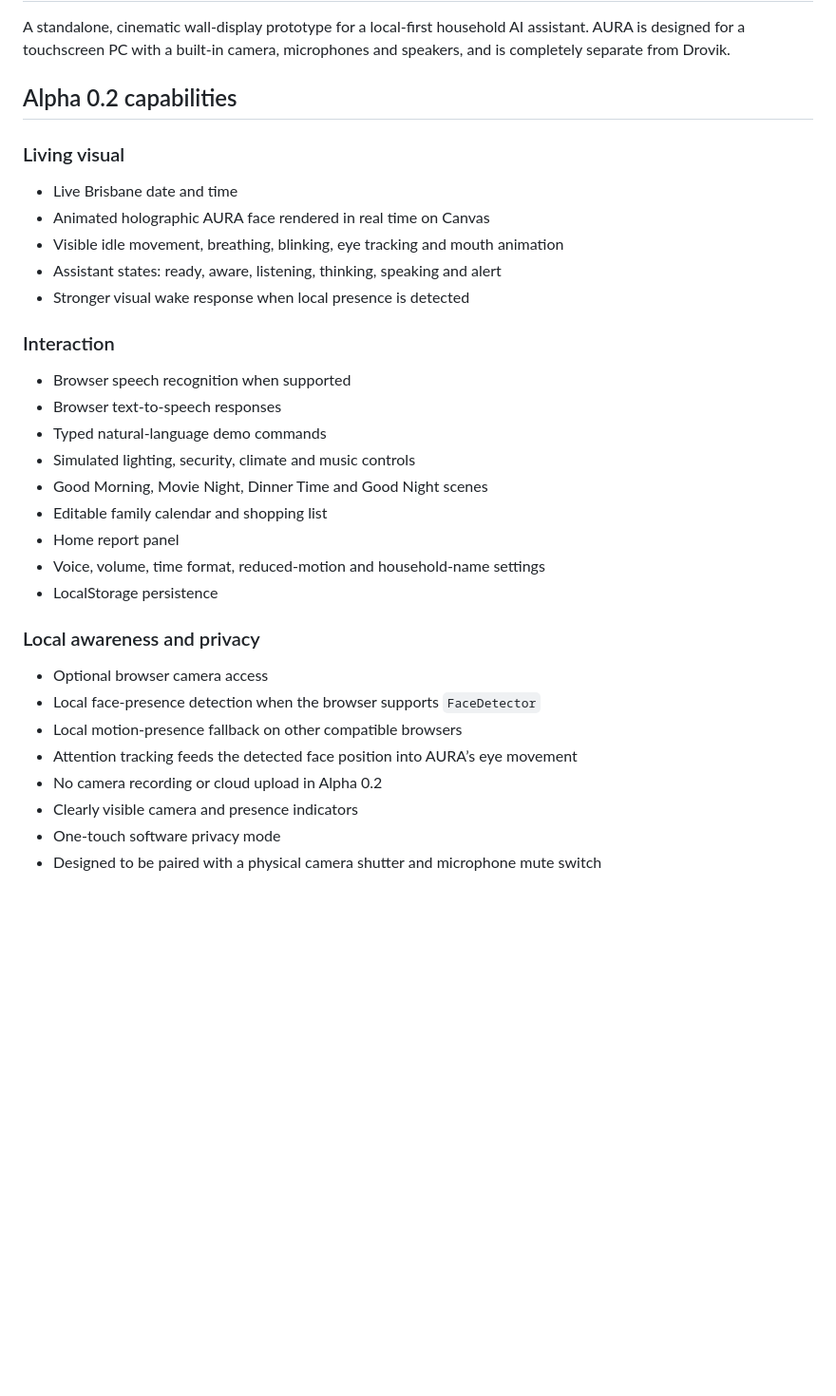
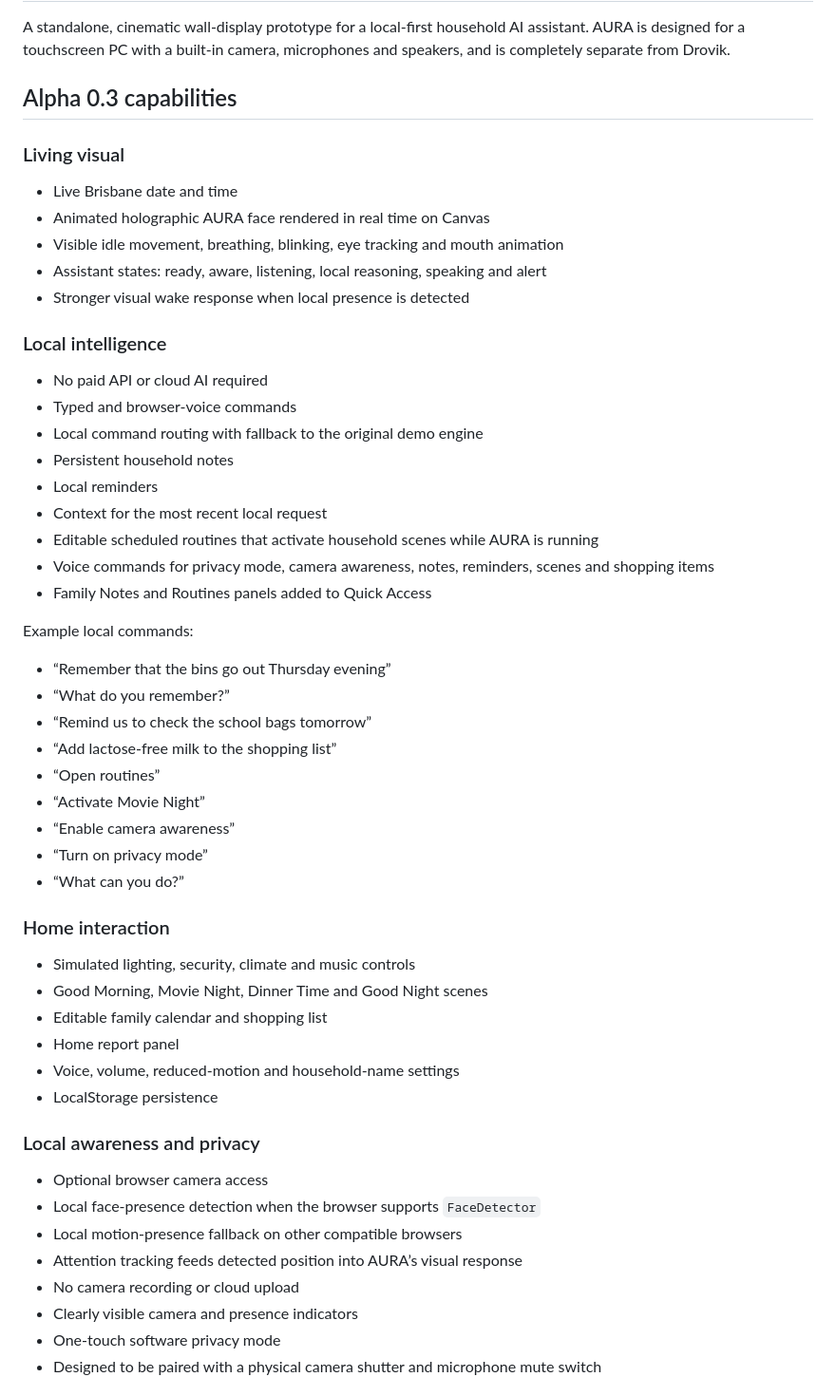
Before and after one commit to Wernde/Aura-Home-Assistant, a Markdown page: README.md, the part around one of its changes. Shown at 95% size. Rendered like a GitHub page; blank space fills up the shorter version.

Commit message:
Document Alpha 0.3 local intelligence

```diff
--- a/README.md
+++ b/README.md
@@ -2,26 +2,47 @@
 
 A standalone, cinematic wall-display prototype for a local-first household AI assistant. AURA is designed for a touchscreen PC with a built-in camera, microphones and speakers, and is completely separate from Drovik.
 
-## Alpha 0.2 capabilities
+## Alpha 0.3 capabilities
 
 ### Living visual
 
 - Live Brisbane date and time
 - Animated holographic AURA face rendered in real time on Canvas
 - Visible idle movement, breathing, blinking, eye tracking and mouth animation
-- Assistant states: ready, aware, listening, thinking, speaking and alert
+- Assistant states: ready, aware, listening, local reasoning, speaking and alert
 - Stronger visual wake response when local presence is detected
 
-### Interaction
+### Local intelligence
 
-- Browser speech recognition when supported
-- Browser text-to-speech responses
-- Typed natural-language demo commands
+- No paid API or cloud AI required
+- Typed and browser-voice commands
+- Local command routing with fallback to the original demo engine
+- Persistent household notes
+- Local reminders
+- Context for the most recent local request
+- Editable scheduled routines that activate household scenes while AURA is running
+- Voice commands for privacy mode, camera awareness, notes, reminders, scenes and shopping items
+- Family Notes and Routines panels added to Quick Access
+
+Example local commands:
+
+- “Remember that the bins go out Thursday evening”
+- “What do you remember?”
+- “Remind us to check the school bags tomorrow”
+- “Add lactose-free milk to the shopping list”
+- “Open routines”
+- “Activate Movie Night”
+- “Enable camera awareness”
+- “Turn on privacy mode”
+- “What can you do?”
+
+### Home interaction
+
 - Simulated lighting, security, climate and music controls
 - Good Morning, Movie Night, Dinner Time and Good Night scenes
 - Editable family calendar and shopping list
 - Home report panel
-- Voice, volume, time format, reduced-motion and household-name settings
+- Voice, volume, reduced-motion and household-name settings
 - LocalStorage persistence
 
 ### Local awareness and privacy
@@ -29,8 +50,8 @@ A standalone, cinematic wall-display prototype for a local-first household AI as
 - Optional browser camera access
 - Local face-presence detection when the browser supports `FaceDetector`
 - Local motion-presence fallback on other compatible browsers
-- Attention tracking feeds the detected face position into AURA’s eye movement
-- No camera recording or cloud upload in Alpha 0.2
+- Attention tracking feeds detected position into AURA’s visual response
+- No camera recording or cloud upload
 - Clearly visible camera and presence indicators
 - One-touch software privacy mode
 - Designed to be paired with a physical camera shutter and microphone mute switch
```
Also changed, not shown: other parts of README.md (+8 -20 lines).
